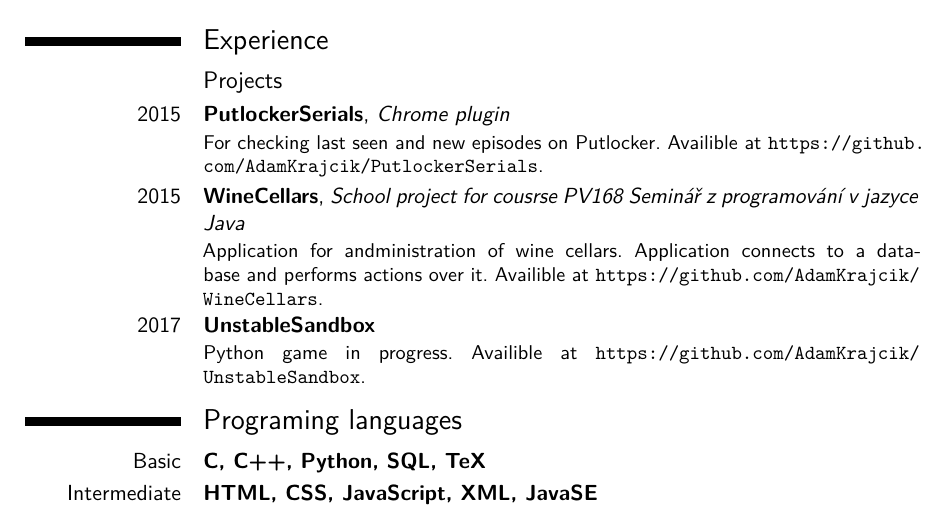
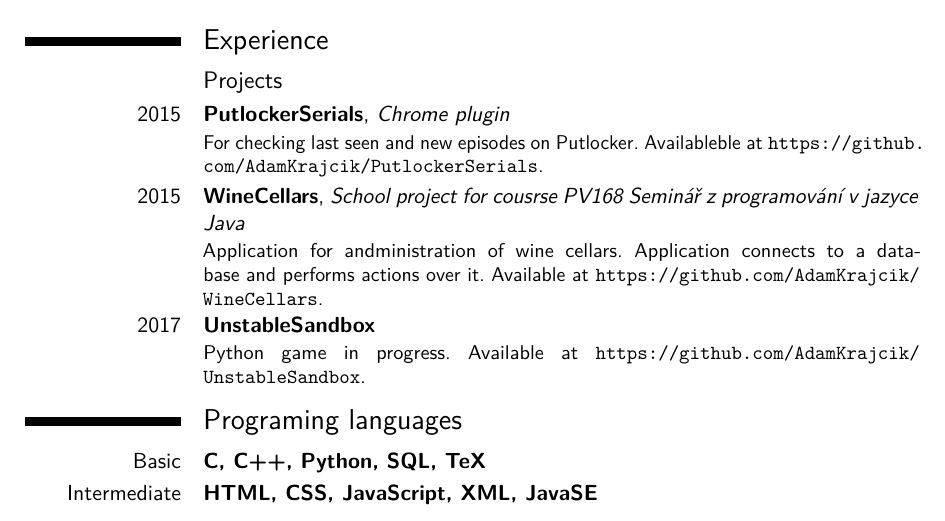
Before and after one commit to AdamKrajcik/CV, a LaTeX CV (cv_en_skaddress.tex): part of page 1 of 2, cut so that both start at the same text. Compiled offline with pdfLaTeX.

Commit message:
Corrected mistake

```diff
--- a/cv_en_skaddress.tex
+++ b/cv_en_skaddress.tex
@@ -29,9 +29,9 @@
 
 \section{Experience}
 \subsection{Projects}
-\cventry{2015}{PutlockerSerials}{Chrome plugin}{}{}{For checking last seen and new episodes on Putlocker. Availible at \url{https://github.com/AdamKrajcik/PutlockerSerials}.}
-\cventry{2015}{WineCellars}{School project for cousrse PV168 Seminář z programování v jazyce Java}{}{}{Application for andministration of wine cellars. Application connects to a database and performs actions over it. Availible at \url{https://github.com/AdamKrajcik/WineCellars}.}
-\cventry{2017}{UnstableSandbox}{}{}{}{Python game in progress. Availible at \url{https://github.com/AdamKrajcik/UnstableSandbox}.}
+\cventry{2015}{PutlockerSerials}{Chrome plugin}{}{}{For checking last seen and new episodes on Putlocker. Availableble at \url{https://github.com/AdamKrajcik/PutlockerSerials}.}
+\cventry{2015}{WineCellars}{School project for cousrse PV168 Seminář z programování v jazyce Java}{}{}{Application for andministration of wine cellars. Application connects to a database and performs actions over it. Available at \url{https://github.com/AdamKrajcik/WineCellars}.}
+\cventry{2017}{UnstableSandbox}{}{}{}{Python game in progress. Available at \url{https://github.com/AdamKrajcik/UnstableSandbox}.}
 
 \section{Programing languages}
 \cventry{Basic}{C, C++, Python, SQL, TeX}{}{}{}{}
```
Also changed, not shown: cv_en_czaddress.tex (+3 -3 lines).
